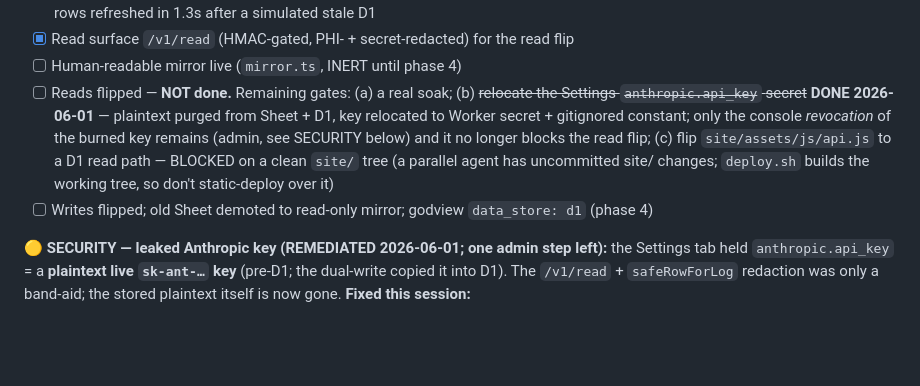
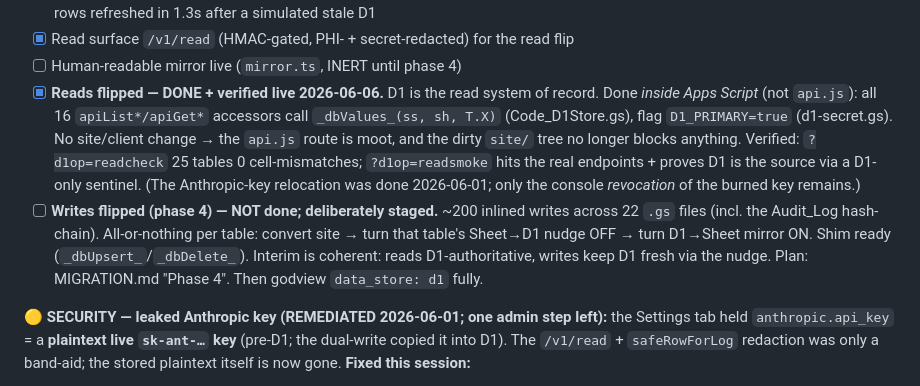
Before and after one commit to madeby1891/interpreter, a Markdown page: HANDOFF.md, the part around the change. Rendered like a GitHub page; blank space fills up the shorter version.

```diff
--- a/HANDOFF.md
+++ b/HANDOFF.md
@@ -210,13 +210,18 @@ Full detail (incl. the three bugs found + fixed) + phase-3/4 steps:
 - [x] **Fresh-on-write** nudge (phase-3 prereq): post-write re-sync of touched tables (flag-gated, non-blocking) — proven 10/10 Settings rows refreshed in 1.3s after a simulated stale D1
 - [x] Read surface `/v1/read` (HMAC-gated, PHI- + secret-redacted) for the read flip
 - [ ] Human-readable mirror live (`mirror.ts`, INERT until phase 4)
-- [ ] Reads flipped — **NOT done.** Remaining gates: (a) a real soak; (b) ~~relocate the Settings
-      `anthropic.api_key` secret~~ **DONE 2026-06-01** — plaintext purged from Sheet + D1, key
-      relocated to Worker secret + gitignored constant; only the console *revocation* of the burned
-      key remains (admin, see SECURITY below) and it no longer blocks the read flip; (c) flip
-      `site/assets/js/api.js` to a D1 read path — BLOCKED on a clean `site/` tree (a parallel agent
-      has uncommitted site/ changes; `deploy.sh` builds the working tree, so don't static-deploy over it)
-- [ ] Writes flipped; old Sheet demoted to read-only mirror; godview `data_store: d1` (phase 4)
+- [x] **Reads flipped — DONE + verified live 2026-06-06.** D1 is the read system of record.
+      Done *inside Apps Script* (not `api.js`): all 16 `apiList*/apiGet*` accessors call
+      `_dbValues_(ss, sh, T.X)` (Code_D1Store.gs), flag `D1_PRIMARY=true` (d1-secret.gs). No
+      site/client change → the `api.js` route is moot, and the dirty `site/` tree no longer
+      blocks anything. Verified: `?d1op=readcheck` 25 tables 0 cell-mismatches; `?d1op=readsmoke`
+      hits the real endpoints + proves D1 is the source via a D1-only sentinel. (The Anthropic-key
+      relocation was done 2026-06-01; only the console *revocation* of the burned key remains.)
+- [ ] **Writes flipped (phase 4) — NOT done; deliberately staged.** ~200 inlined writes across
+      22 `.gs` files (incl. the Audit_Log hash-chain). All-or-nothing per table: convert site →
+      turn that table's Sheet→D1 nudge OFF → turn D1→Sheet mirror ON. Shim ready
+      (`_dbUpsert_`/`_dbDelete_`). Interim is coherent: reads D1-authoritative, writes keep D1
+      fresh via the nudge. Plan: MIGRATION.md "Phase 4". Then godview `data_store: d1` fully.
 
 **🟡 SECURITY — leaked Anthropic key (REMEDIATED 2026-06-01; one admin step left):** the
 Settings tab held `anthropic.api_key` = a **plaintext live `sk-ant-…` key** (pre-D1; the
```
Also changed, not shown: CLAUDE.md (+2 -2 lines), workers/interpreter-data/MIGRATION.md (+39 -1 lines).
